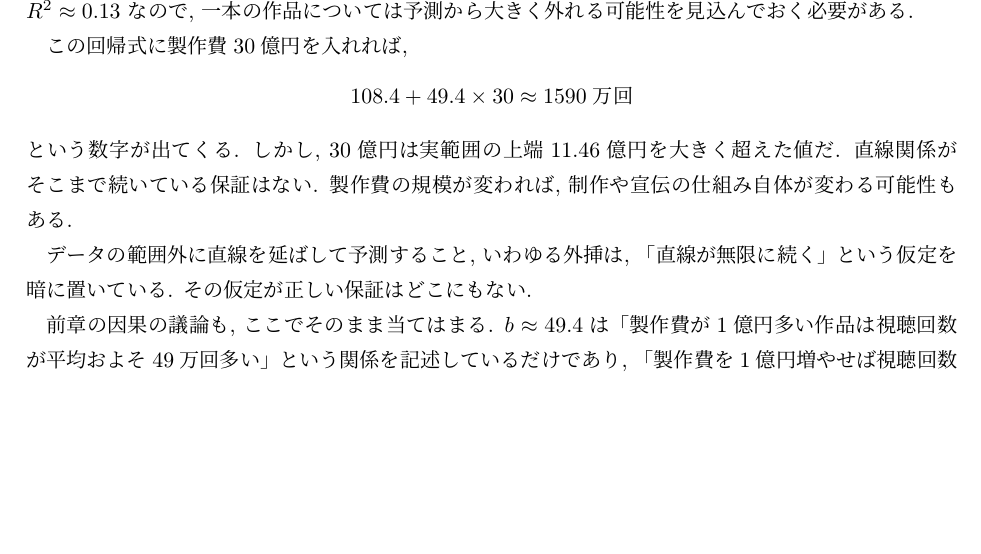
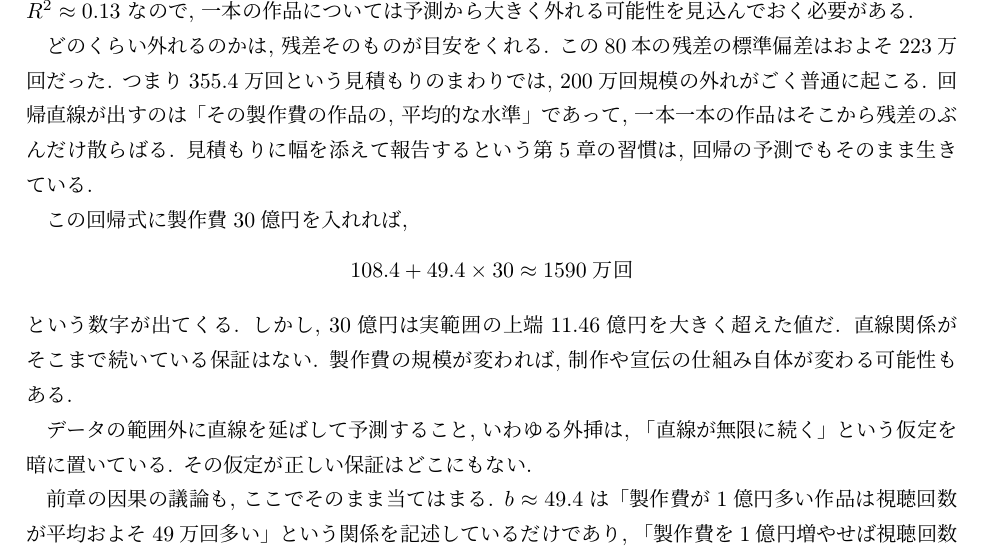
Before and after one commit to lioskM/textbook_statistics, a LaTeX document (chapters/main.tex, which reads chapters/regression.tex): part of page 82 of 90 before the commit and part of page 82 of 91 after it, cut so that both start at the same text, the shorter picture padded with empty space. Compiled offline with pLaTeX and dvipdfmx.

Commit message:
第9章: 点予測に残差に基づく幅の目安を追加

```diff
--- a/chapters/regression.tex
+++ b/chapters/regression.tex
@@ -438,6 +438,12 @@ U字型が見えた場合にどうするか.
 5億円はデータの範囲である0.25億円から11.46億円に収まっている.
 それでも $R^2 \approx 0.13$ なので, 一本の作品については予測から大きく外れる可能性を見込んでおく必要がある.
 
+どのくらい外れるのかは, 残差そのものが目安をくれる.
+この80本の残差の標準偏差はおよそ223万回だった.
+つまり355.4万回という見積もりのまわりでは, 200万回規模の外れがごく普通に起こる.
+回帰直線が出すのは「その製作費の作品の, 平均的な水準」であって, 一本一本の作品はそこから残差のぶんだけ散らばる.
+見積もりに幅を添えて報告するという第5章の習慣は, 回帰の予測でもそのまま生きている.
+
 この回帰式に製作費30億円を入れれば,
 \[
   108.4 + 49.4 \times 30 \approx 1590\;\text{万回}
```
